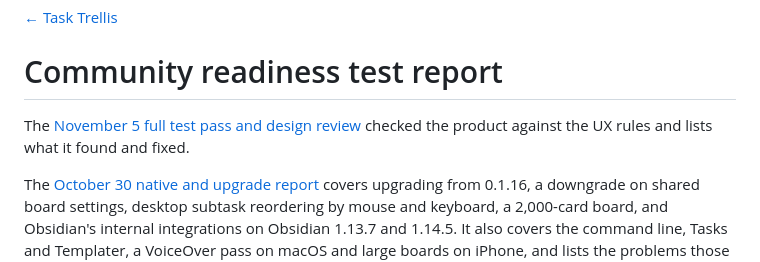
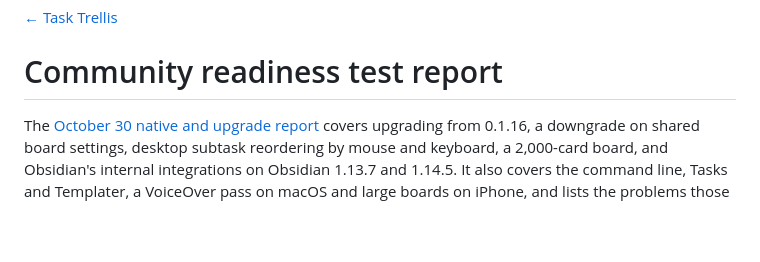
Before and after one commit to mason-bryant/obsidian-task-trellis, a Markdown page: docs/testing.md, the part around the change. GitHub-like rendering; blank space fills up the shorter version.

Commit message:
Remove the November 5 test report
It repeated what the pull request already says. The pull request keeps
what was tested and what wasn't.

Co-Authored-By: Claude Opus 5.5 <noreply@anthropic.com>

```diff
--- a/docs/testing.md
+++ b/docs/testing.md
@@ -1,8 +1,6 @@
 [← Task Trellis](../README.md)
 
 # Community readiness test report
-
-The [November 5 full test pass and design review](qa/full-pass-2026-11-05.md) checked the product against the UX rules and lists what it found and fixed.
 
 The [October 30 native and upgrade report](qa/native-2026-10-30.md) covers upgrading from 0.1.16, a downgrade on shared board settings, desktop subtask reordering by mouse and keyboard, a 2,000-card board, and Obsidian's internal integrations on Obsidian 1.13.7 and 1.14.5. It also covers the command line, Tasks and Templater, a VoiceOver pass on macOS and large boards on iPhone, and lists the problems those found.
 
```
Also changed, not shown: docs/qa/full-pass-2026-11-05.md (deleted, +0 -67 lines).
